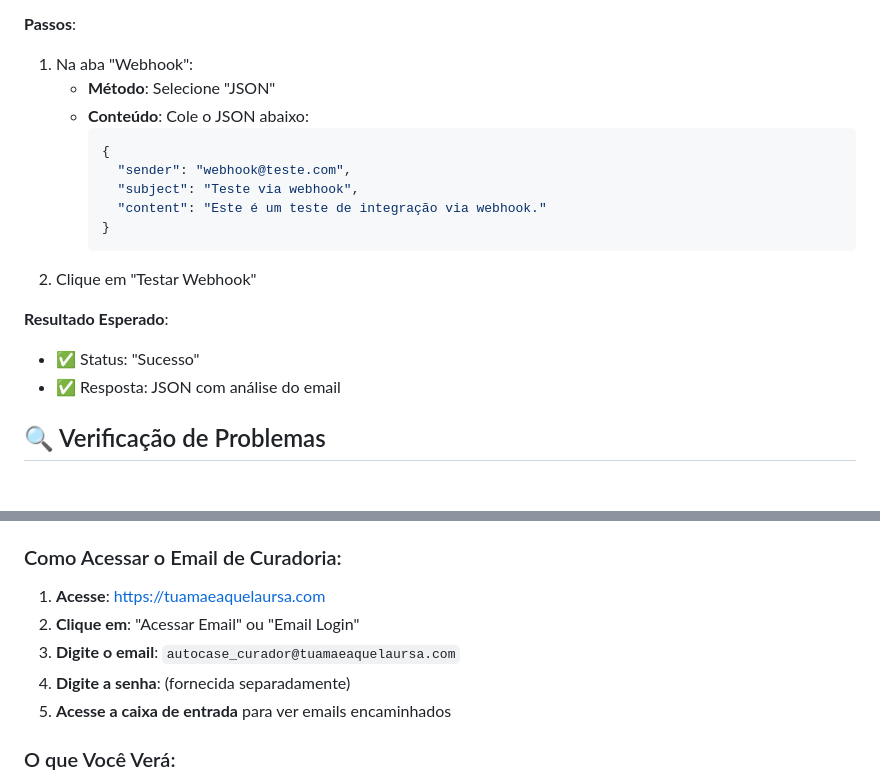
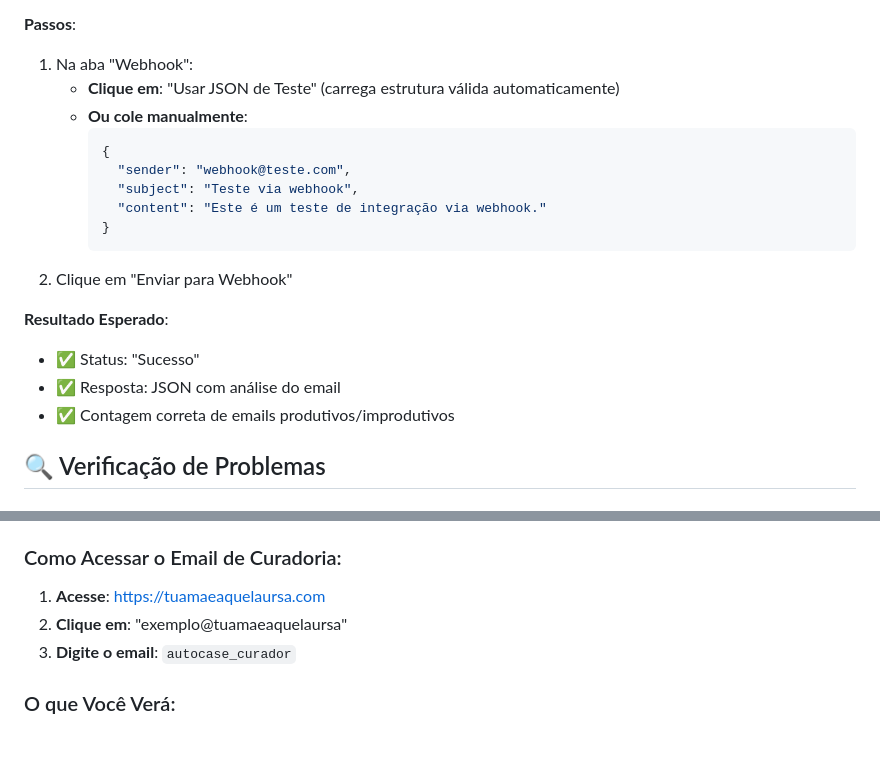
Before and after one commit to imagalhaess/mailmind_ai, a Markdown page: docs/TESTING_GUIDE.md, 2 parts joined by grey strips. GitHub-like rendering; blank space fills up the shorter version.

````diff
--- a/docs/TESTING_GUIDE.md
+++ b/docs/TESTING_GUIDE.md
@@ -175,8 +263,8 @@ python app.py
 **Passos**:
 
 1. Na aba "Webhook":
-   - **Método**: Selecione "JSON"
-   - **Conteúdo**: Cole o JSON abaixo:
+   - **Clique em**: "Usar JSON de Teste" (carrega estrutura válida automaticamente)
+   - **Ou cole manualmente**:
      ```json
      {
        "sender": "webhook@teste.com",
@@ -184,12 +272,13 @@ python app.py
        "content": "Este é um teste de integração via webhook."
      }
      ```
-2. Clique em "Testar Webhook"
+2. Clique em "Enviar para Webhook"
 
 **Resultado Esperado**:
 
 - ✅ Status: "Sucesso"
 - ✅ Resposta: JSON com análise do email
+- ✅ Contagem correta de emails produtivos/improdutivos
 
 ## 🔍 Verificação de Problemas
 
@@ -248,10 +337,8 @@ O MailMind usa um sistema robusto de fallback para envio de emails:
 ### Como Acessar o Email de Curadoria:
 
 1. **Acesse**: https://tuamaeaquelaursa.com
-2. **Clique em**: "Acessar Email" ou "Email Login"
-3. **Digite o email**: `autocase_curador@tuamaeaquelaursa.com`
-4. **Digite a senha**: (fornecida separadamente)
-5. **Acesse a caixa de entrada** para ver emails encaminhados
+2. **Clique em**: "exemplo@tuamaeaquelaursa"
+3. **Digite o email**: `autocase_curador`
 
 ### O que Você Verá:
 
````
Also changed, not shown: other parts of docs/TESTING_GUIDE.md (+88 -0 lines).
